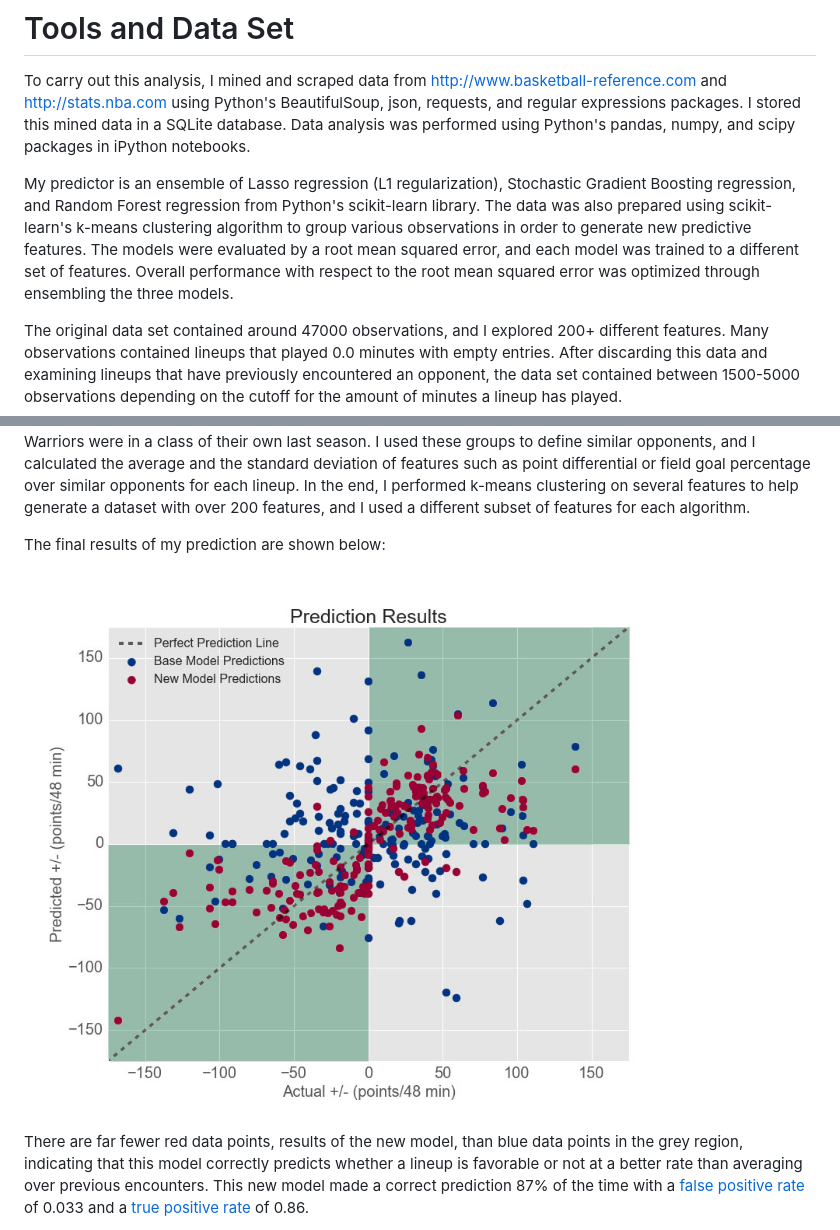
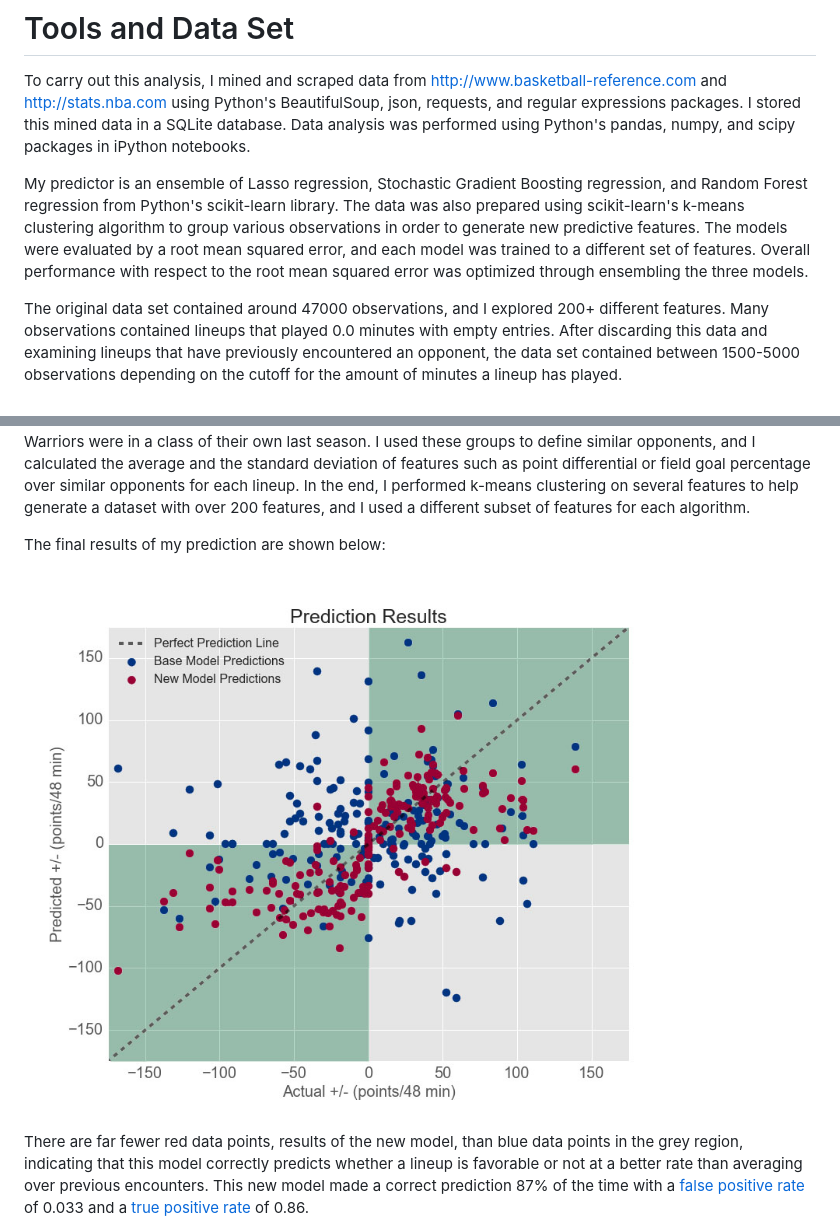
Before and after one commit to ayfu/NBA_lineup, a Markdown page: README.md, 2 parts joined by grey strips. GitHub-like rendering; pictures changed too: figures/prediction_result_151002.jpg.

```diff
--- a/README.md
+++ b/README.md
@@ -11,7 +11,7 @@ The metric I used to judge the performance of a lineup is the point differential
 
 To carry out this analysis, I mined and scraped data from http://www.basketball-reference.com and http://stats.nba.com using Python's BeautifulSoup, json, requests, and regular expressions packages. I stored this mined data in a SQLite database. Data analysis was performed using Python's pandas, numpy, and scipy packages in iPython notebooks.
 
-My predictor is an ensemble of Lasso regression (L1 regularization), Stochastic Gradient Boosting regression, and Random Forest regression from Python's scikit-learn library. The data was also prepared using scikit-learn's k-means clustering algorithm to group various observations in order to generate new predictive features. The models were evaluated by a root mean squared error, and each model was trained to a different set of features. Overall performance with respect to the root mean squared error was optimized through ensembling the three models.
+My predictor is an ensemble of Lasso regression, Stochastic Gradient Boosting regression, and Random Forest regression from Python's scikit-learn library. The data was also prepared using scikit-learn's k-means clustering algorithm to group various observations in order to generate new predictive features. The models were evaluated by a root mean squared error, and each model was trained to a different set of features. Overall performance with respect to the root mean squared error was optimized through ensembling the three models.
 
 The original data set contained around 47000 observations, and I explored 200+ different features. Many observations contained lineups that played 0.0 minutes with empty entries. After discarding this data and examining lineups that have previously encountered an opponent, the data set contained between 1500-5000 observations depending on the cutoff for the amount of minutes a lineup has played.
 
```
Also changed, not shown: figures/prediction_result_151002.png.
